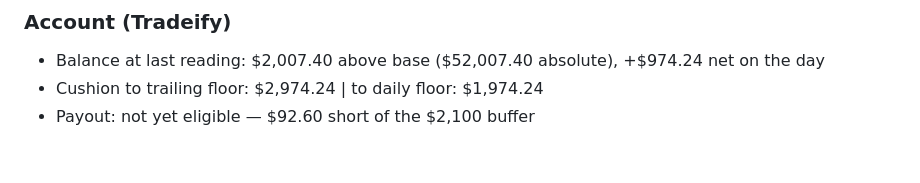
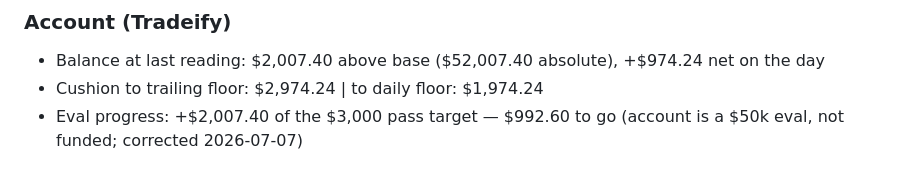
Before and after one commit to q-Yuji/claudecodetest, a Markdown page: journal/2026-07-06.md, the part around the change. Drawn GitHub-style.

Commit message:
Correct 2026-07-06 journal: account is a $50k eval, not funded
The payout-eligibility line was written under the wrong phase
assumption; replaced with eval pass progress ($2,007.40 of $3,000).

Co-Authored-By: Claude Fable 5 <noreply@anthropic.com>

```diff
--- a/journal/2026-07-06.md
+++ b/journal/2026-07-06.md
@@ -40,4 +40,4 @@ Sell limit filled at 29,903 (QQQ 721.5 / London High supply) roughly 15 minutes
 ### Account (Tradeify)
 - Balance at last reading: $2,007.40 above base ($52,007.40 absolute), +$974.24 net on the day
 - Cushion to trailing floor: $2,974.24 | to daily floor: $1,974.24
-- Payout: not yet eligible — $92.60 short of the $2,100 buffer
+- Eval progress: +$2,007.40 of the $3,000 pass target — $992.60 to go (account is a $50k eval, not funded; corrected 2026-07-07)
```
